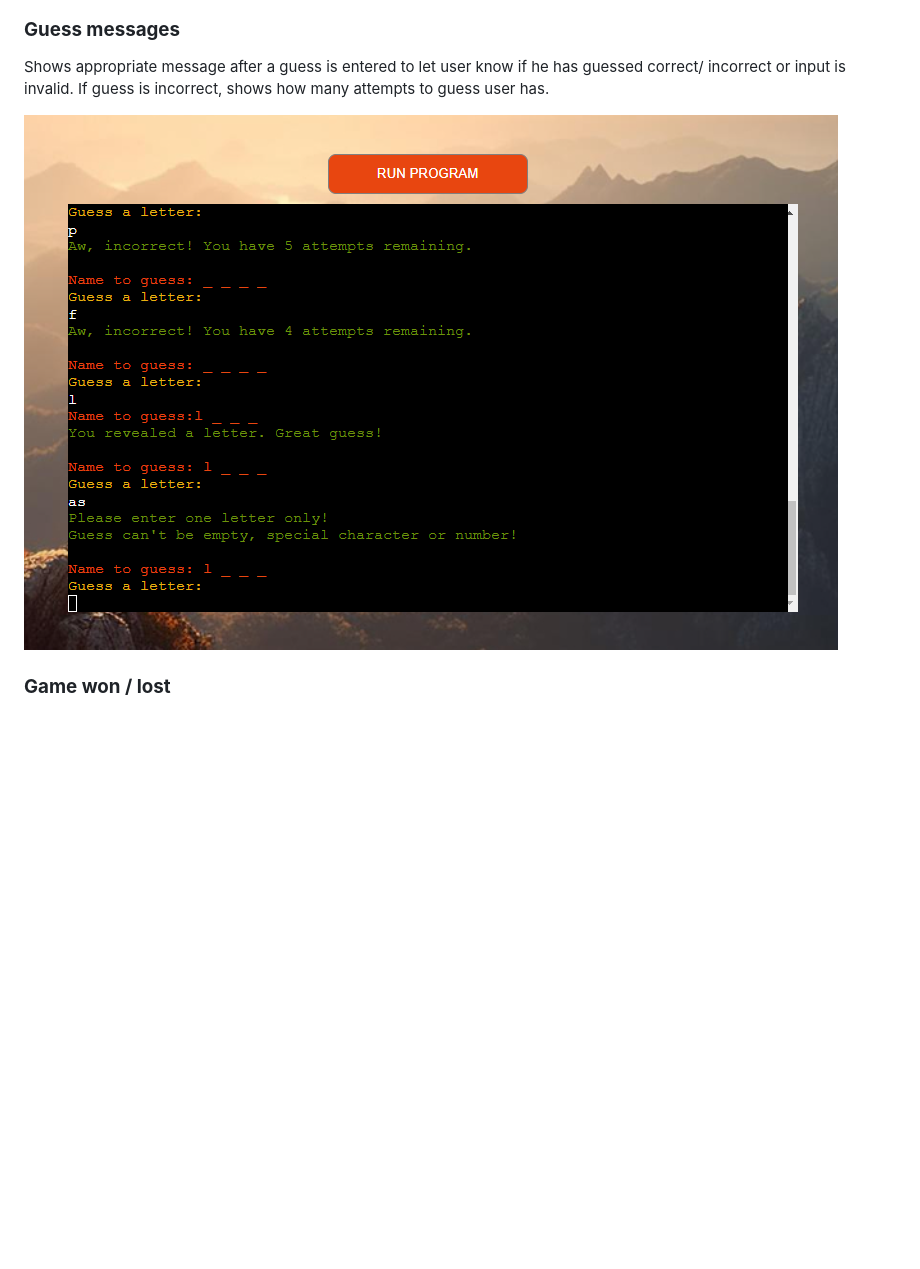
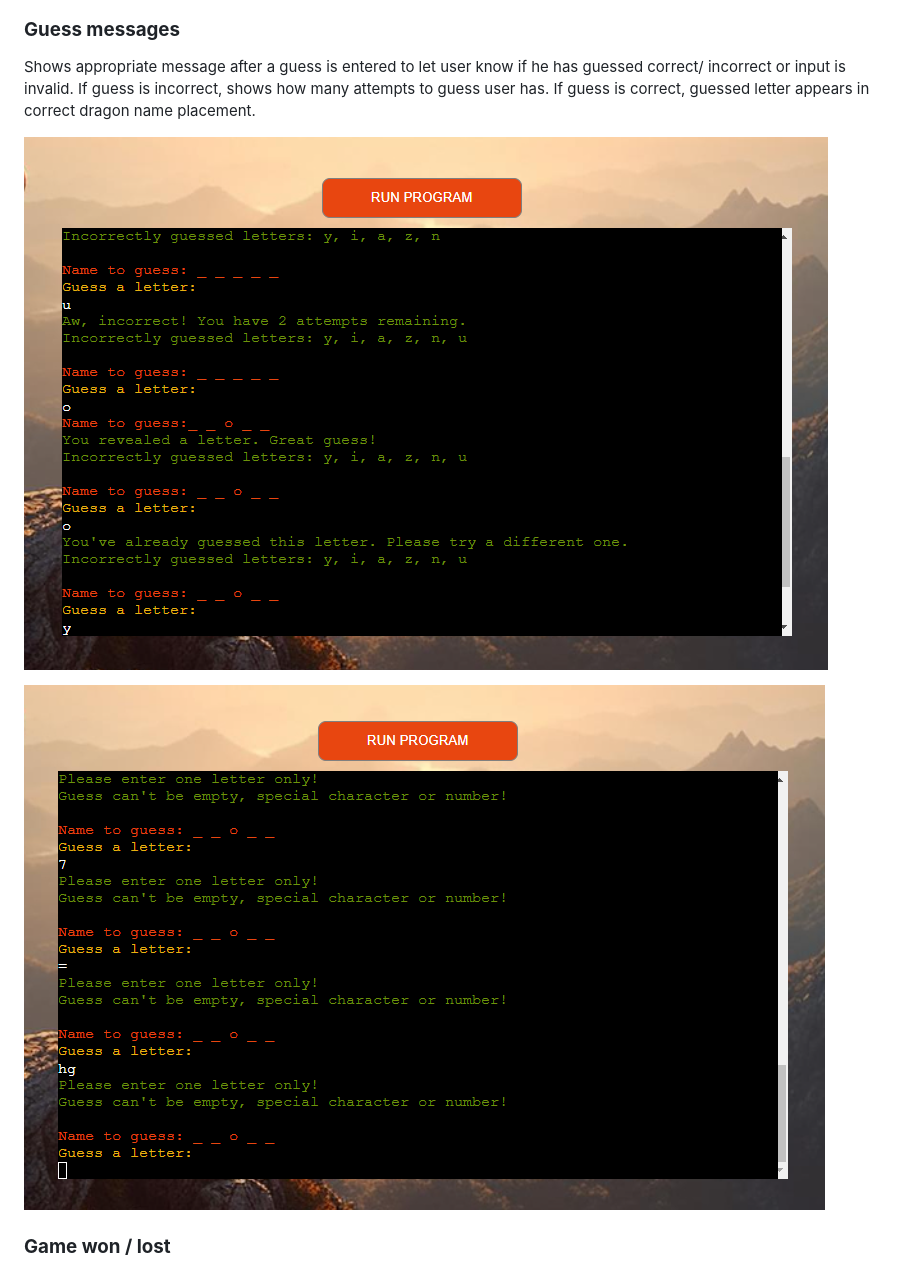
Before and after one commit to violaberg/dragon-name-game, a Markdown page: README.md, the part around the change printed below. GitHub-like rendering; pictures changed too: docs/screenshots/guess-message.png (deleted), docs/screenshots/guess-message1.png (added), docs/screenshots/invalid-guess.png (added); blank space fills up the shorter version.

```diff
--- a/README.md
+++ b/README.md
@@ -94,9 +94,11 @@ Shows clearly written short rules of the game and asks if user would like to pla
 
 ### **Guess messages**
 
-Shows appropriate message after a guess is entered to let user know if he has guessed correct/ incorrect or input is invalid. If guess is incorrect, shows how many attempts to guess user has.
+Shows appropriate message after a guess is entered to let user know if he has guessed correct/ incorrect or input is invalid. If guess is incorrect, shows how many attempts to guess user has. If guess is correct, guessed letter appears in correct dragon name placement.
 
-![Guess messages](docs/screenshots/guess-message.png)
+![Guess messages](docs/screenshots/guess-message1.png)
+
+![Invalid guess](docs/screenshots/invalid-guess.png)
 
 ### **Game won / lost**
 
```
Also changed, not shown: other parts of README.md (+3 -3 lines), docs/screenshots/thank-you-message1.png (added).
